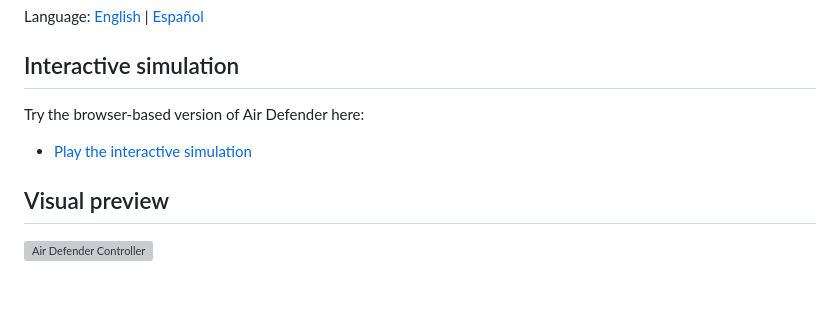
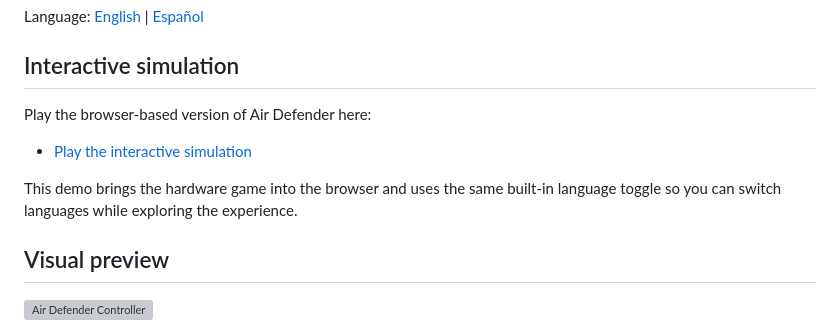
Before and after one commit to donaldbell/Air-Defender, a Markdown page: index.md, the part around the change. Drawn GitHub-style; blank space fills up the shorter version; grey boxes are pictures that could not be loaded.

```diff
--- a/index.md
+++ b/index.md
@@ -8,9 +8,11 @@ Language: [English](./index.md) | [Español](./es/index.md)
 
 ## Interactive simulation
 
-Try the browser-based version of Air Defender here:
+Play the browser-based version of Air Defender here:
 
 - [Play the interactive simulation](./web-sim/)
+
+This demo brings the hardware game into the browser and uses the same built-in language toggle so you can switch languages while exploring the experience.
 
 ## Visual preview
 
```
Also changed, not shown: README.md (+8 -0 lines), es/index.md (+2 -0 lines).
